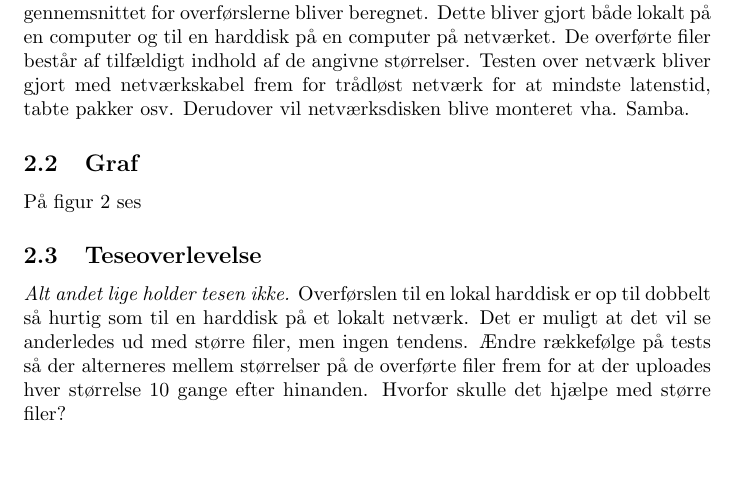
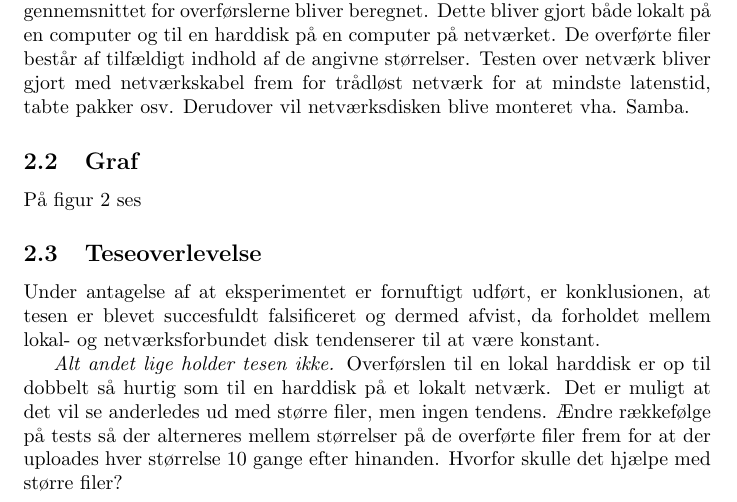
Before and after one commit to mkm/datvid, a LaTeX document (week1/prosa.tex): part of page 3 of 6, cut so that both start at the same text, the shorter picture padded with empty space. Compiled offline with pdfLaTeX.

Commit message:
Added techno-babble.

```diff
--- a/week1/prosa.tex
+++ b/week1/prosa.tex
@@ -79,6 +79,7 @@ På figur \ref{ploto} ses
 
 % 2.c
 \subsection{Teseoverlevelse}
+Under antagelse af at eksperimentet er fornuftigt udført, er konklusionen, at tesen er blevet succesfuldt falsificeret og dermed afvist, da forholdet mellem lokal- og netværksforbundet disk tendenserer til at være konstant.
 
 \textit{Alt andet lige holder tesen ikke.}
 Overførslen til en lokal harddisk er op til dobbelt så hurtig som til en harddisk på et lokalt netværk.
```
